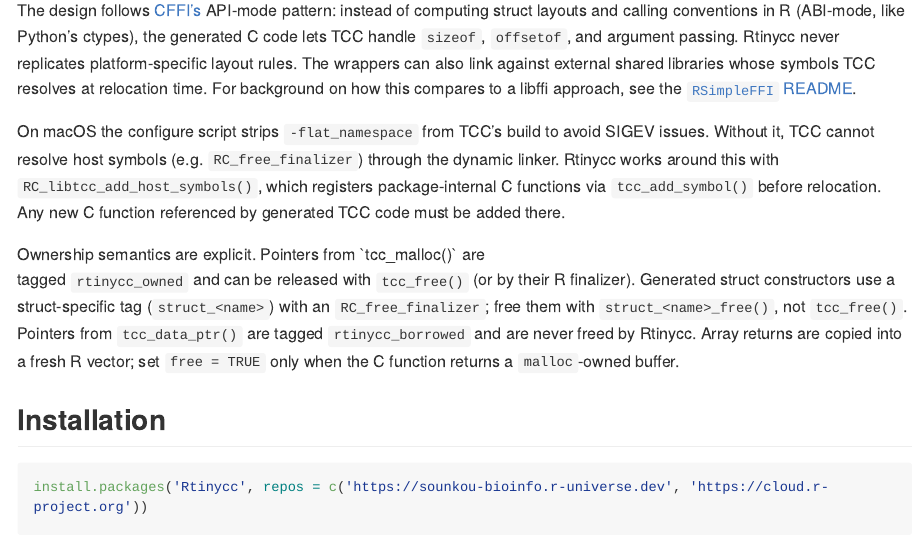
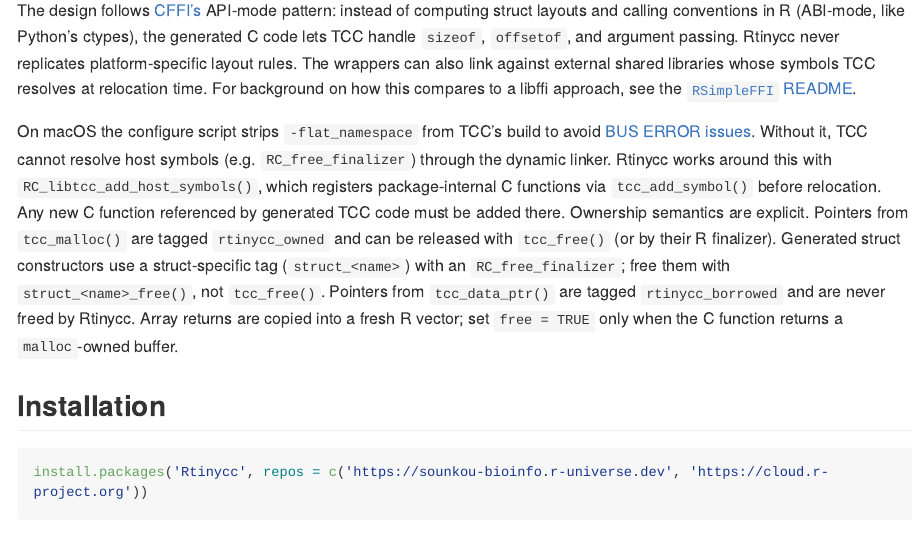
Before and after one commit to sounkou-bioinfo/Rtinycc, an R Markdown document (README.Rmd): the page in a window 1100 px wide, from 660 px down. The pictures show the output file README.md that the author committed with the source, drawn offline in the style of GitHub; long lines of code are wrapped; badge pictures from the web are left out.

Commit message:
typos in readme

```diff
--- a/README.Rmd
+++ b/README.Rmd
@@ -51,7 +51,7 @@
 [`RSimpleFFI` README](https://github.com/sounkou-bioinfo/RSimpleFFI#readme).
 
 On macOS the configure script strips `-flat_namespace` from TCC's build to
-avoid SIGEV issues. Without it, TCC cannot resolve host symbols (e.g.
+avoid [BUS ERROR issues](https://genomic.social/@bioinfhotep/115765645745231377). Without it, TCC cannot resolve host symbols (e.g.
 `RC_free_finalizer`) through the dynamic linker. Rtinycc works around this
 with `RC_libtcc_add_host_symbols()`, which registers package-internal C
 functions via `tcc_add_symbol()` before relocation. Any new C function
```
Also changed, not shown: README.md, README.Rmd (3 more changed lines).
